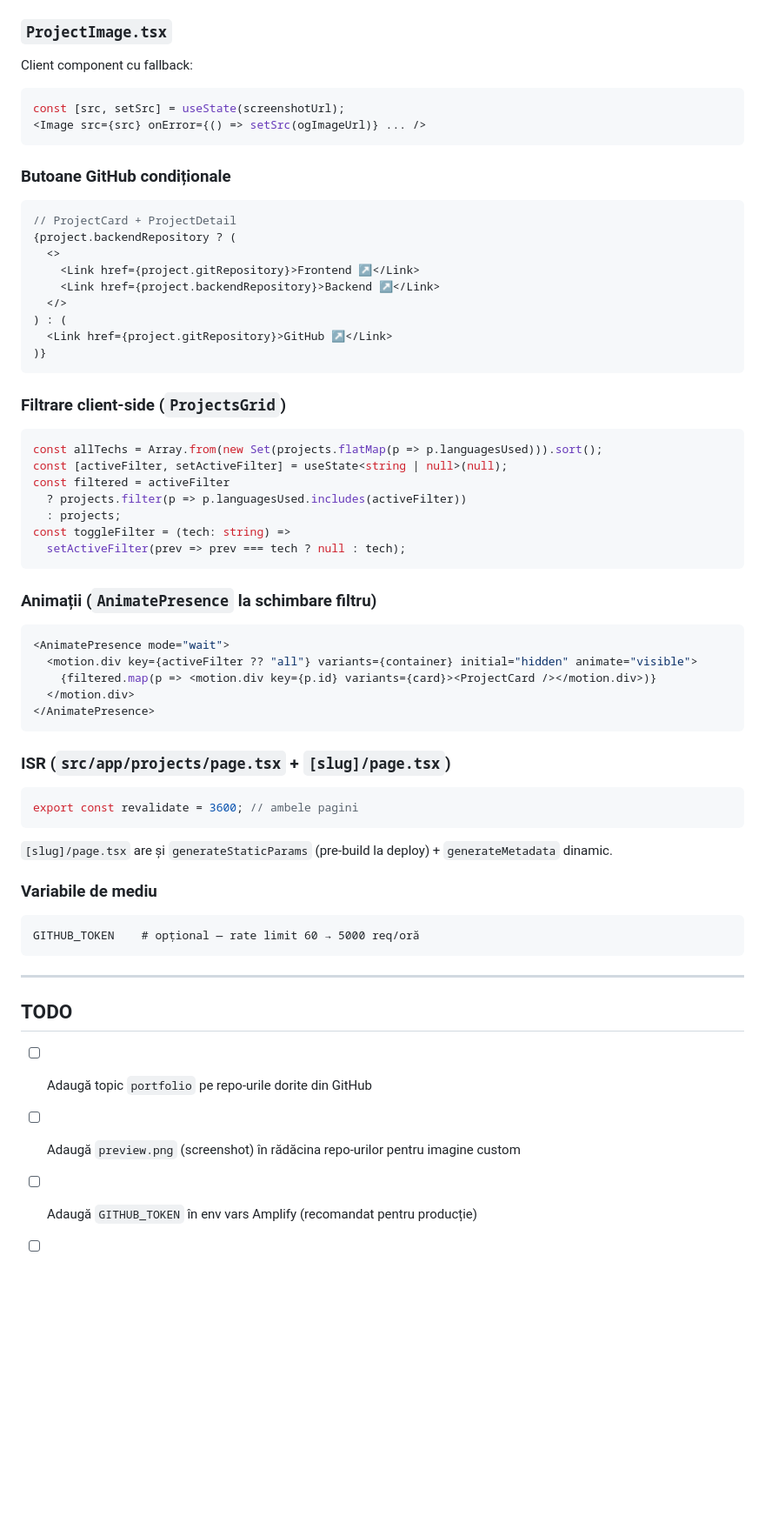
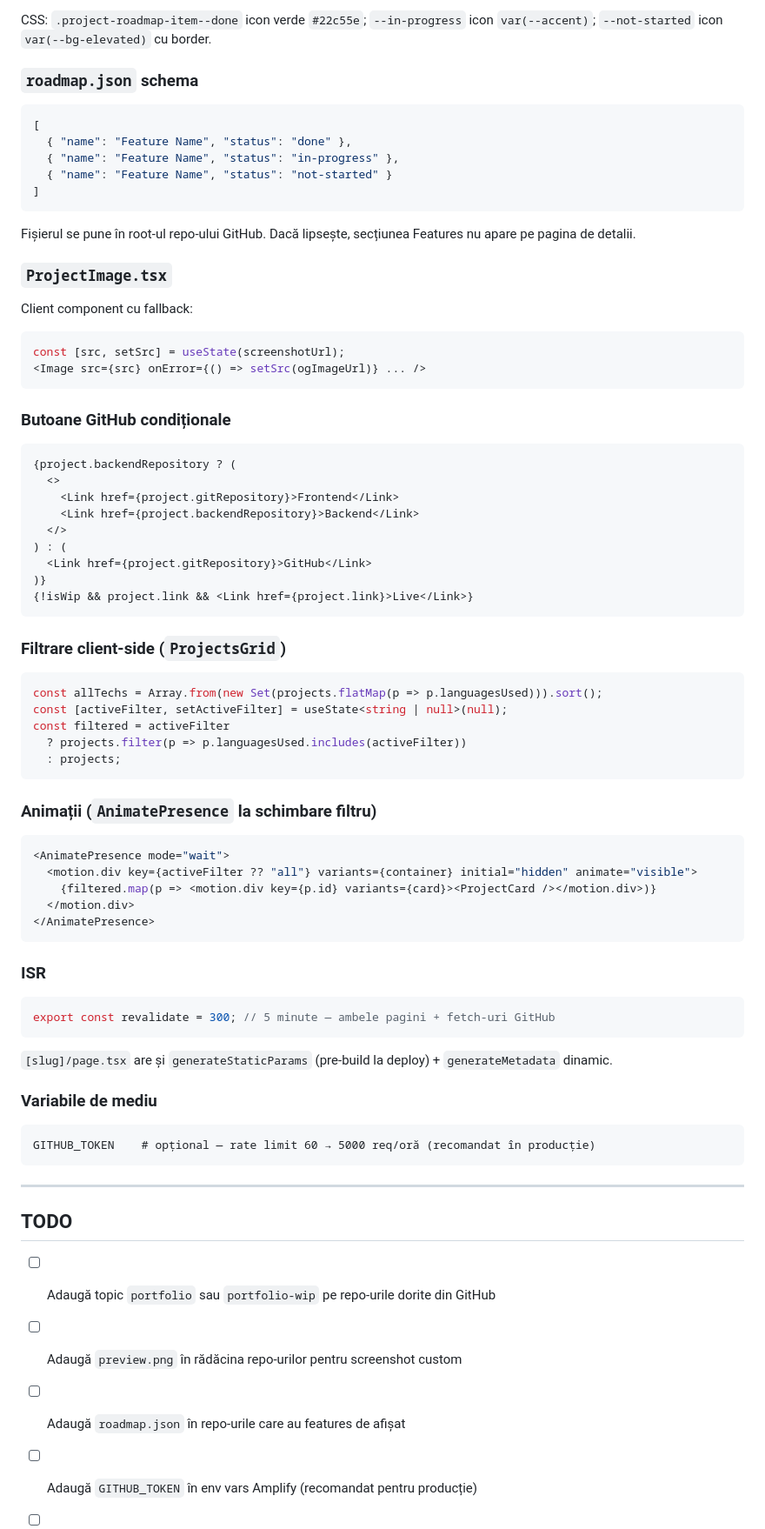
Before and after one commit to Alcrro/alexandruroventa, a Markdown page: docs/features/projects.md, the part around one of its changes. Shown at 87% size. Drawn GitHub-style; blank space fills up the shorter version.

````diff
--- a/docs/features/projects.md
+++ b/docs/features/projects.md
@@ -104,3 +168,16 @@ const BACKEND_SUFFIXES = ["-api", "-backend", "-server", "-be"];
+CSS: `.project-roadmap-item--done` icon verde `#22c55e`; `--in-progress` icon `var(--accent)`; `--not-started` icon `var(--bg-elevated)` cu border.
+
+### `roadmap.json` schema
+
+```json
+[
+  { "name": "Feature Name", "status": "done" },
+  { "name": "Feature Name", "status": "in-progress" },
+  { "name": "Feature Name", "status": "not-started" }
+]
+```
+
+Fișierul se pune în root-ul repo-ului GitHub. Dacă lipsește, secțiunea Features nu apare pe pagina de detalii.
 
 ### `ProjectImage.tsx`
 
@@ -113,15 +190,15 @@ const [src, setSrc] = useState(screenshotUrl);
 ### Butoane GitHub condiționale
 
 ```tsx
-// ProjectCard + ProjectDetail
 {project.backendRepository ? (
   <>
-    <Link href={project.gitRepository}>Frontend ↗</Link>
-    <Link href={project.backendRepository}>Backend ↗</Link>
+    <Link href={project.gitRepository}>Frontend</Link>
+    <Link href={project.backendRepository}>Backend</Link>
   </>
 ) : (
-  <Link href={project.gitRepository}>GitHub ↗</Link>
+  <Link href={project.gitRepository}>GitHub</Link>
 )}
+{!isWip && project.link && <Link href={project.link}>Live</Link>}
 ```
 
 ### Filtrare client-side (`ProjectsGrid`)
@@ -132,8 +209,6 @@ const [activeFilter, setActiveFilter] = useState<string | null>(null);
 const filtered = activeFilter
   ? projects.filter(p => p.languagesUsed.includes(activeFilter))
   : projects;
-const toggleFilter = (tech: string) =>
-  setActiveFilter(prev => prev === tech ? null : tech);
 ```
 
 ### Animații (`AnimatePresence` la schimbare filtru)
@@ -146,10 +221,10 @@ const toggleFilter = (tech: string) =>
 </AnimatePresence>
 ```
 
-### ISR (`src/app/projects/page.tsx` + `[slug]/page.tsx`)
+### ISR
 
 ```typescript
-export const revalidate = 3600; // ambele pagini
+export const revalidate = 300; // 5 minute — ambele pagini + fetch-uri GitHub
 ```
 
 `[slug]/page.tsx` are și `generateStaticParams` (pre-build la deploy) + `generateMetadata` dinamic.
@@ -157,14 +232,15 @@ export const revalidate = 3600; // ambele pagini
 ### Variabile de mediu
 
 ```
-GITHUB_TOKEN    # opțional — rate limit 60 → 5000 req/oră
+GITHUB_TOKEN    # opțional — rate limit 60 → 5000 req/oră (recomandat în producție)
 ```
 
 ---
 
 ## TODO
 
-- [ ] Adaugă topic `portfolio` pe repo-urile dorite din GitHub
-- [ ] Adaugă `preview.png` (screenshot) în rădăcina repo-urilor pentru imagine custom
+- [ ] Adaugă topic `portfolio` sau `portfolio-wip` pe repo-urile dorite din GitHub
+- [ ] Adaugă `preview.png` în rădăcina repo-urilor pentru screenshot custom
+- [ ] Adaugă `roadmap.json` în repo-urile care au features de afișat
 - [ ] Adaugă `GITHUB_TOKEN` în env vars Amplify (recomandat pentru producție)
 - [ ] Șterge `src/app/api/projects/` și `src/models/projects/` (înlocuite, neutilizate)
````
Also changed, not shown: other parts of docs/features/projects.md (+84 -20 lines).
